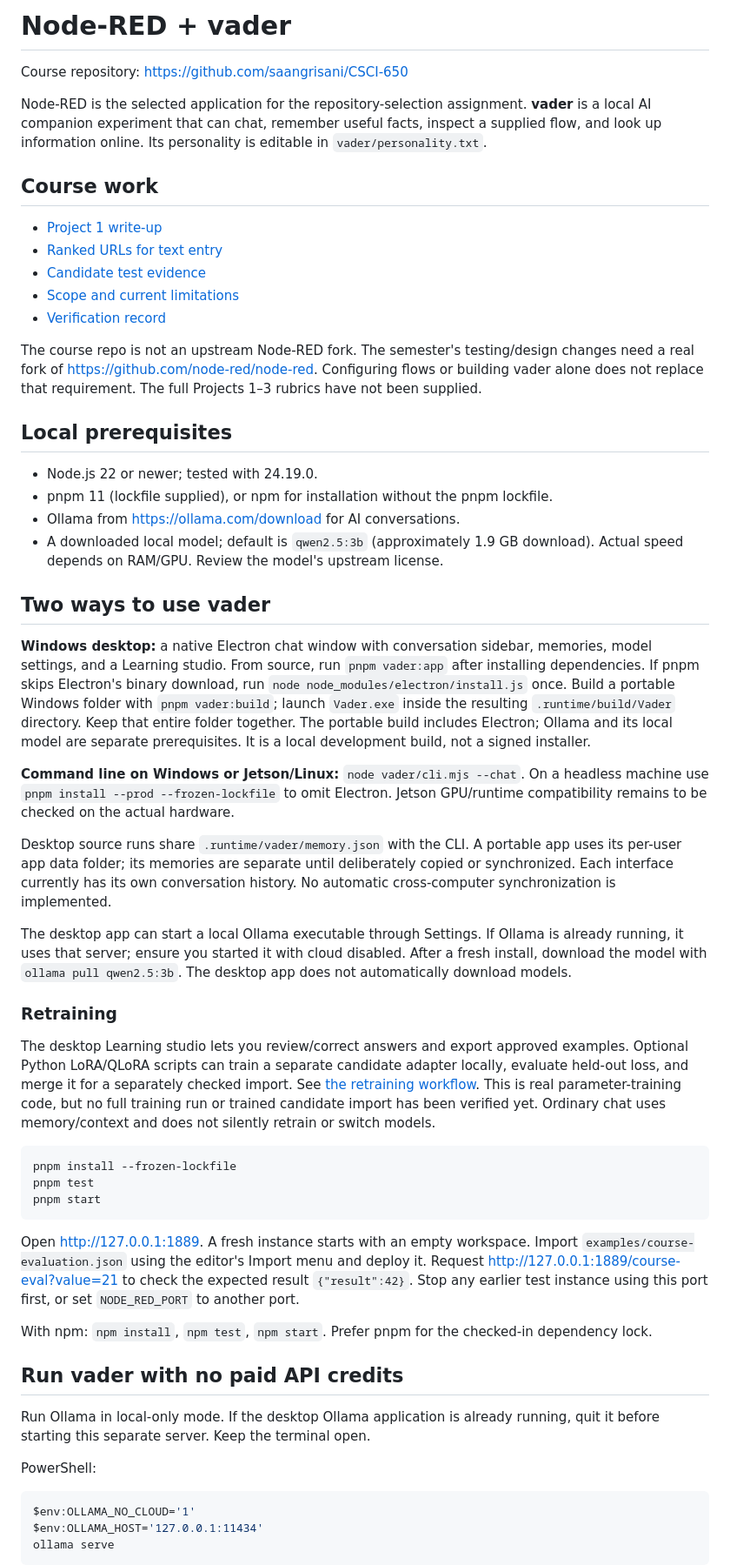
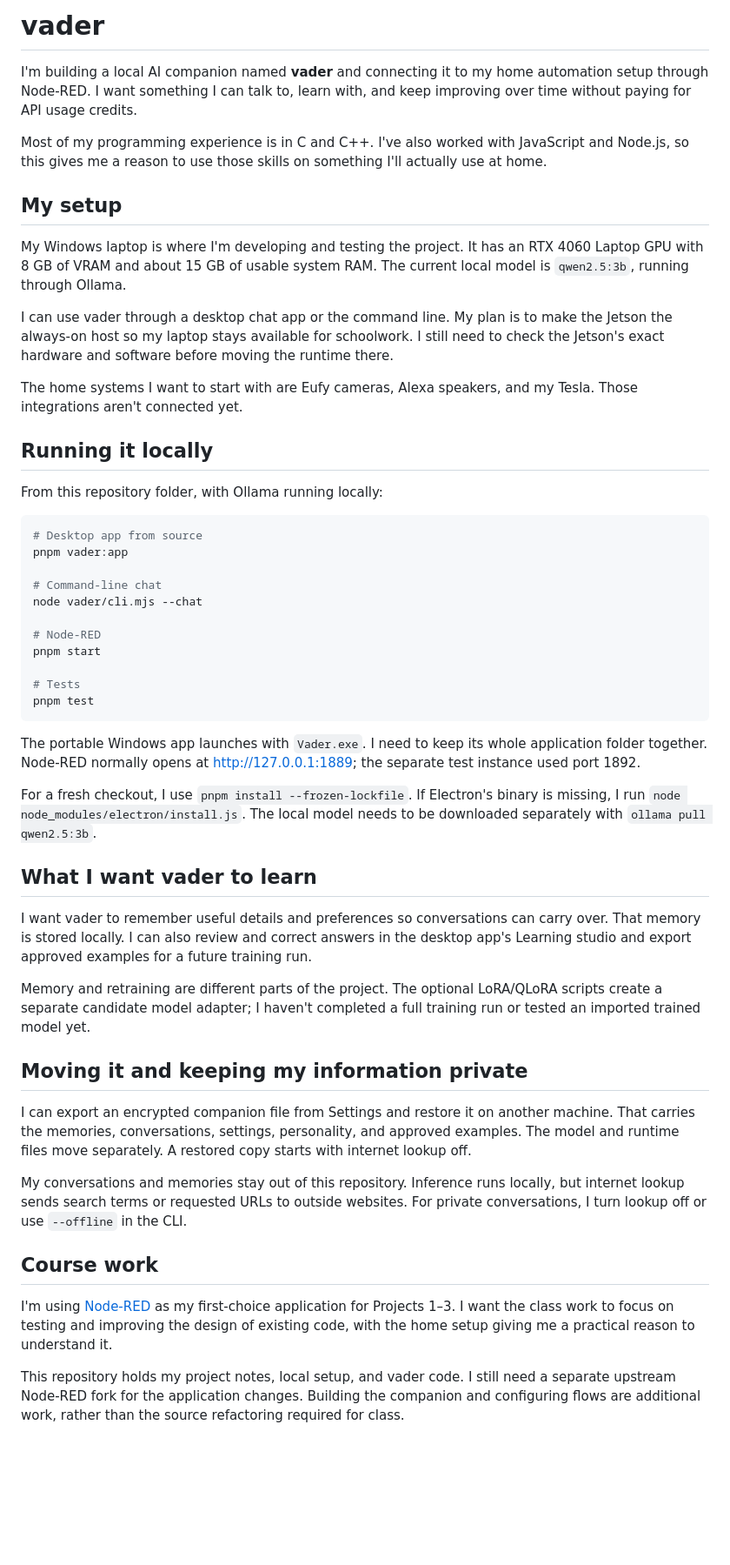
Before and after one commit to saangrisani/CSCI-650, a Markdown page: README.md, the part around one of its changes. Shown at 87% size. Drawn GitHub-style; blank space fills up the shorter version.

Commit message:
Rewrite README around my local vader setup and project goals

````diff
--- a/README.md
+++ b/README.md
@@ -1,59 +1,54 @@
-# Node-RED + vader
+# vader
 
-Course repository: https://github.com/saangrisani/CSCI-650
+I'm building a local AI companion named **vader** and connecting it to my home automation setup through Node-RED. I want something I can talk to, learn with, and keep improving over time without paying for API usage credits.
 
-Node-RED is the selected application for the repository-selection assignment. **vader** is a local AI companion experiment that can chat, remember useful facts, inspect a supplied flow, and look up information online. Its personality is editable in `vader/personality.txt`.
+Most of my programming experience is in C and C++. I've also worked with JavaScript and Node.js, so this gives me a reason to use those skills on something I'll actually use at home.
+
+## My setup
+
+My Windows laptop is where I'm developing and testing the project. It has an RTX 4060 Laptop GPU with 8 GB of VRAM and about 15 GB of usable system RAM. The current local model is `qwen2.5:3b`, running through Ollama.
+
+I can use vader through a desktop chat app or the command line. My plan is to make the Jetson the always-on host so my laptop stays available for schoolwork. I still need to check the Jetson's exact hardware and software before moving the runtime there.
+
+The home systems I want to start with are Eufy cameras, Alexa speakers, and my Tesla. Those integrations aren't connected yet.
+
+## Running it locally
+
+From this repository folder, with Ollama running locally:
+
+```sh
+# Desktop app from source
+pnpm vader:app
+
+# Command-line chat
+node vader/cli.mjs --chat
+
+# Node-RED
+pnpm start
+
+# Tests
+pnpm test
+```
+
+The portable Windows app launches with `Vader.exe`. I need to keep its whole application folder together. Node-RED normally opens at http://127.0.0.1:1889; the separate test instance used port 1892.
+
+For a fresh checkout, I use `pnpm install --frozen-lockfile`. If Electron's binary is missing, I run `node node_modules/electron/install.js`. The local model needs to be downloaded separately with `ollama pull qwen2.5:3b`.
+
+## What I want vader to learn
+
+I want vader to remember useful details and preferences so conversations can carry over. That memory is stored locally. I can also review and correct answers in the desktop app's Learning studio and export approved examples for a future training run.
+
+Memory and retraining are different parts of the project. The optional LoRA/QLoRA scripts create a separate candidate model adapter; I haven't completed a full training run or tested an imported trained model yet.
+
+## Moving it and keeping my information private
+
+I can export an encrypted companion file from Settings and restore it on another machine. That carries the memories, conversations, settings, personality, and approved examples. The model and runtime files move separately. A restored copy starts with internet lookup off.
+
+My conversations and memories stay out of this repository. Inference runs locally, but internet lookup sends search terms or requested URLs to outside websites. For private conversations, I turn lookup off or use `--offline` in the CLI.
 
 ## Course work
 
-- [Project 1 write-up](project-1/selection.md)
-- [Ranked URLs for text entry](project-1/submission.txt)
-- [Candidate test evidence](docs/candidate-evaluation.md)
-- [Scope and current limitations](docs/PROJECT.md)
-- [Verification record](docs/VERIFICATION.md)
+I'm using [Node-RED](https://github.com/node-red/node-red) as my first-choice application for Projects 1–3. I want the class work to focus on testing and improving the design of existing code, with the home setup giving me a practical reason to understand it.
 
-The course repo is not an upstream Node-RED fork. The semester's testing/design changes need a real fork of https://github.com/node-red/node-red. Configuring flows or building vader alone does not replace that requirement. The full Projects 1–3 rubrics have not been supplied.
+This repository holds my project notes, local setup, and vader code. I still need a separate upstream Node-RED fork for the application changes. Building the companion and configuring flows are additional work, rather than the source refactoring required for class.
 
-## Local prerequisites
-
-- Node.js 22 or newer; tested with 24.19.0.
-- pnpm 11 (lockfile supplied), or npm for installation without the pnpm lockfile.
-- Ollama from https://ollama.com/download for AI conversations.
-- A downloaded local model; default is `qwen2.5:3b` (approximately 1.9 GB download). Actual speed depends on RAM/GPU. Review the model's upstream license.
-
-## Two ways to use vader
-
-**Windows desktop:** a native Electron chat window with conversation sidebar, memories, model settings, and a Learning studio. From source, run `pnpm vader:app` after installing dependencies. If pnpm skips Electron's binary download, run `node node_modules/electron/install.js` once. Build a portable Windows folder with `pnpm vader:build`; launch `Vader.exe` inside the resulting `.runtime/build/Vader` directory. Keep that entire folder together. The portable build includes Electron; Ollama and its local model are separate prerequisites. It is a local development build, not a signed installer.
-
-**Command line on Windows or Jetson/Linux:** `node vader/cli.mjs --chat`. On a headless machine use `pnpm install --prod --frozen-lockfile` to omit Electron. Jetson GPU/runtime compatibility remains to be checked on the actual hardware.
-
-Desktop source runs share `.runtime/vader/memory.json` with the CLI. A portable app uses its per-user app data folder; its memories are separate until deliberately copied or synchronized. Each interface currently has its own conversation history. No automatic cross-computer synchronization is implemented.
-
-The desktop app can start a local Ollama executable through Settings. If Ollama is already running, it uses that server; ensure you started it with cloud disabled. After a fresh install, download the model with `ollama pull qwen2.5:3b`. The desktop app does not automatically download models.
-
-### Retraining
-
-The desktop Learning studio lets you review/correct answers and export approved examples. Optional Python LoRA/QLoRA scripts can train a separate candidate adapter locally, evaluate held-out loss, and merge it for a separately checked import. See [the retraining workflow](docs/RETRAINING.md). This is real parameter-training code, but no full training run or trained candidate import has been verified yet. Ordinary chat uses memory/context and does not silently retrain or switch models.
-
-```sh
-pnpm install --frozen-lockfile
-pnpm test
-pnpm start
-```
-
-Open http://127.0.0.1:1889. A fresh instance starts with an empty workspace. Import `examples/course-evaluation.json` using the editor's Import menu and deploy it. Request http://127.0.0.1:1889/course-eval?value=21 to check the expected result `{"result":42}`. Stop any earlier test instance using this port first, or set `NODE_RED_PORT` to another port.
-
-With npm: `npm install`, `npm test`, `npm start`. Prefer pnpm for the checked-in dependency lock.
-
-## Run vader with no paid API credits
-
-Run Ollama in local-only mode. If the desktop Ollama application is already running, quit it before starting this separate server. Keep the terminal open.
-
-PowerShell:
-
-```powershell
-$env:OLLAMA_NO_CLOUD='1'
-$env:OLLAMA_HOST='127.0.0.1:11434'
-ollama serve
-```
-
````
Also changed, not shown: other parts of README.md (+5 -57 lines).
